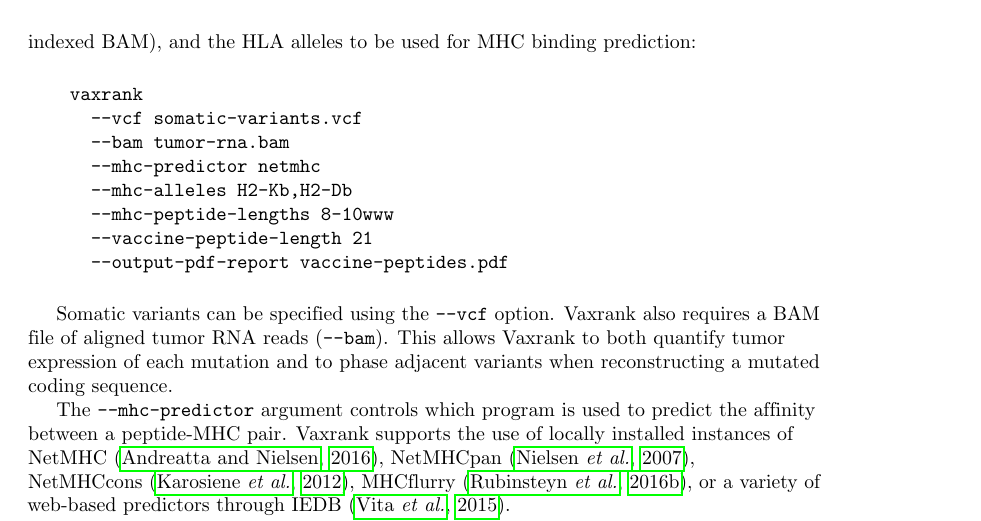
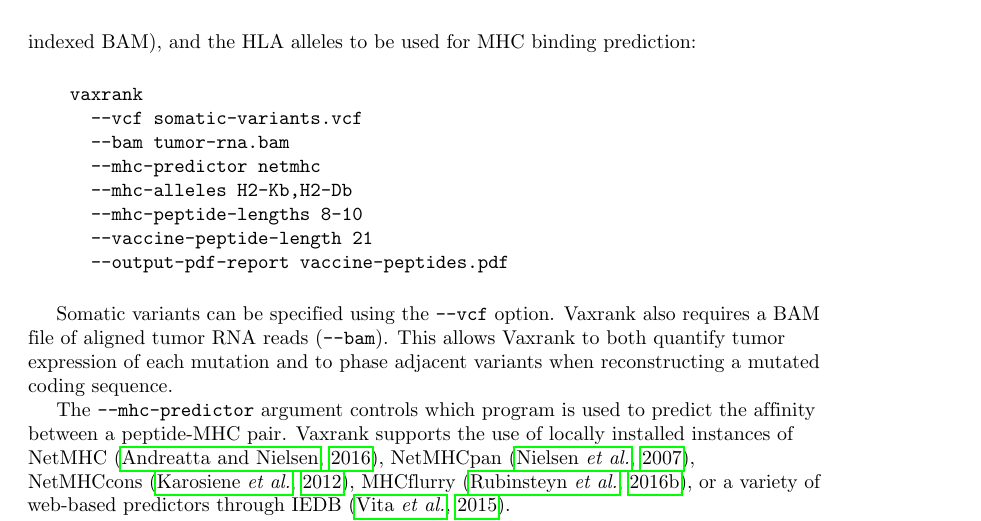
Before and after one commit to openvax/vaxrank, a LaTeX document (papers/applications-note-2017/vaxrank.tex): part of page 2 of 6, cut so that both start at the same text. Compiled offline with pdfLaTeX.

Commit message:
deleted stray www

```diff
--- a/papers/applications-note-2017/vaxrank.tex
+++ b/papers/applications-note-2017/vaxrank.tex
@@ -135,7 +135,7 @@
       --bam tumor-rna.bam
       --mhc-predictor netmhc
       --mhc-alleles H2-Kb,H2-Db
-      --mhc-peptide-lengths 8-10www
+      --mhc-peptide-lengths 8-10
       --vaccine-peptide-length 21
       --output-pdf-report vaccine-peptides.pdf
 \end{verbatim}
```
